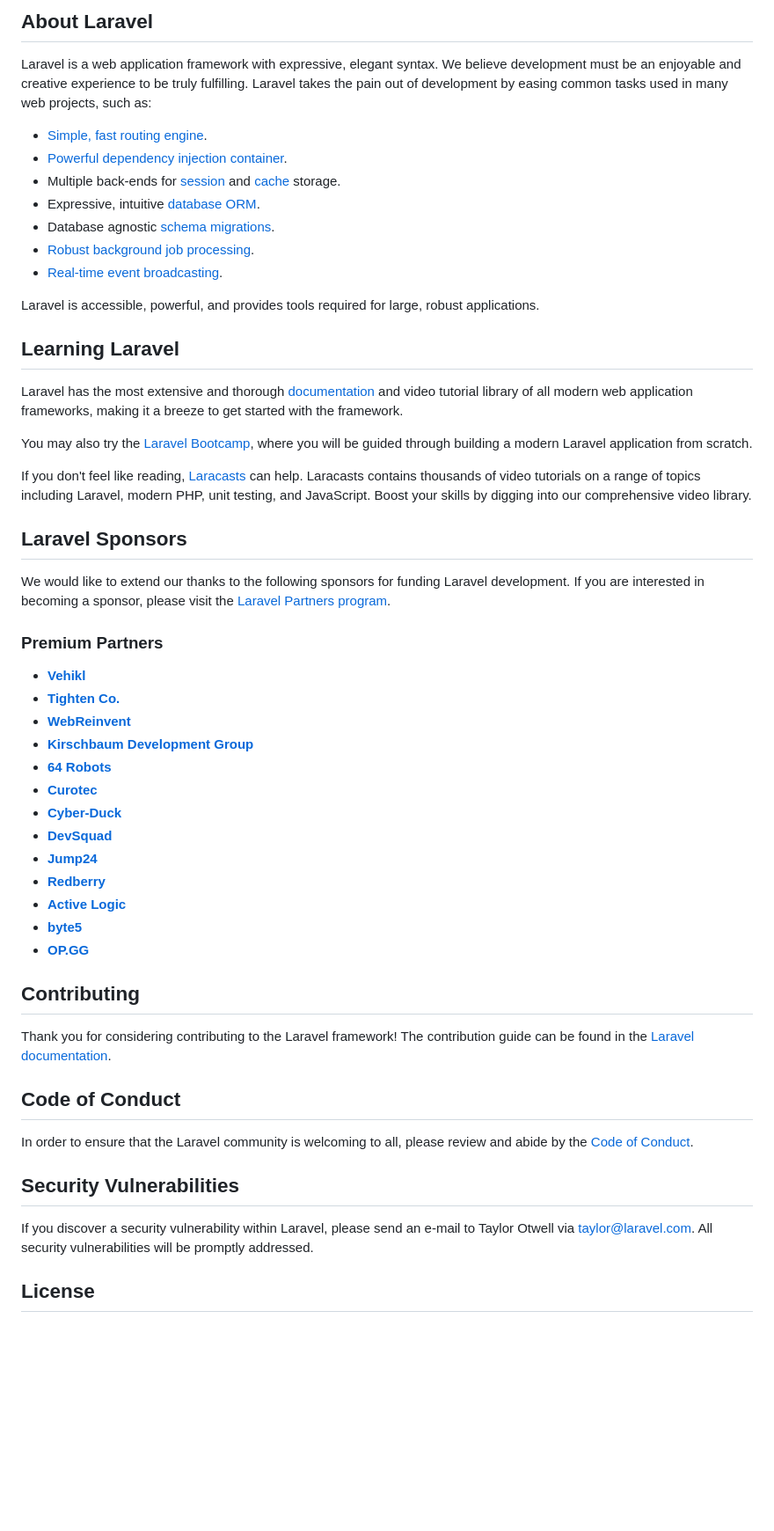
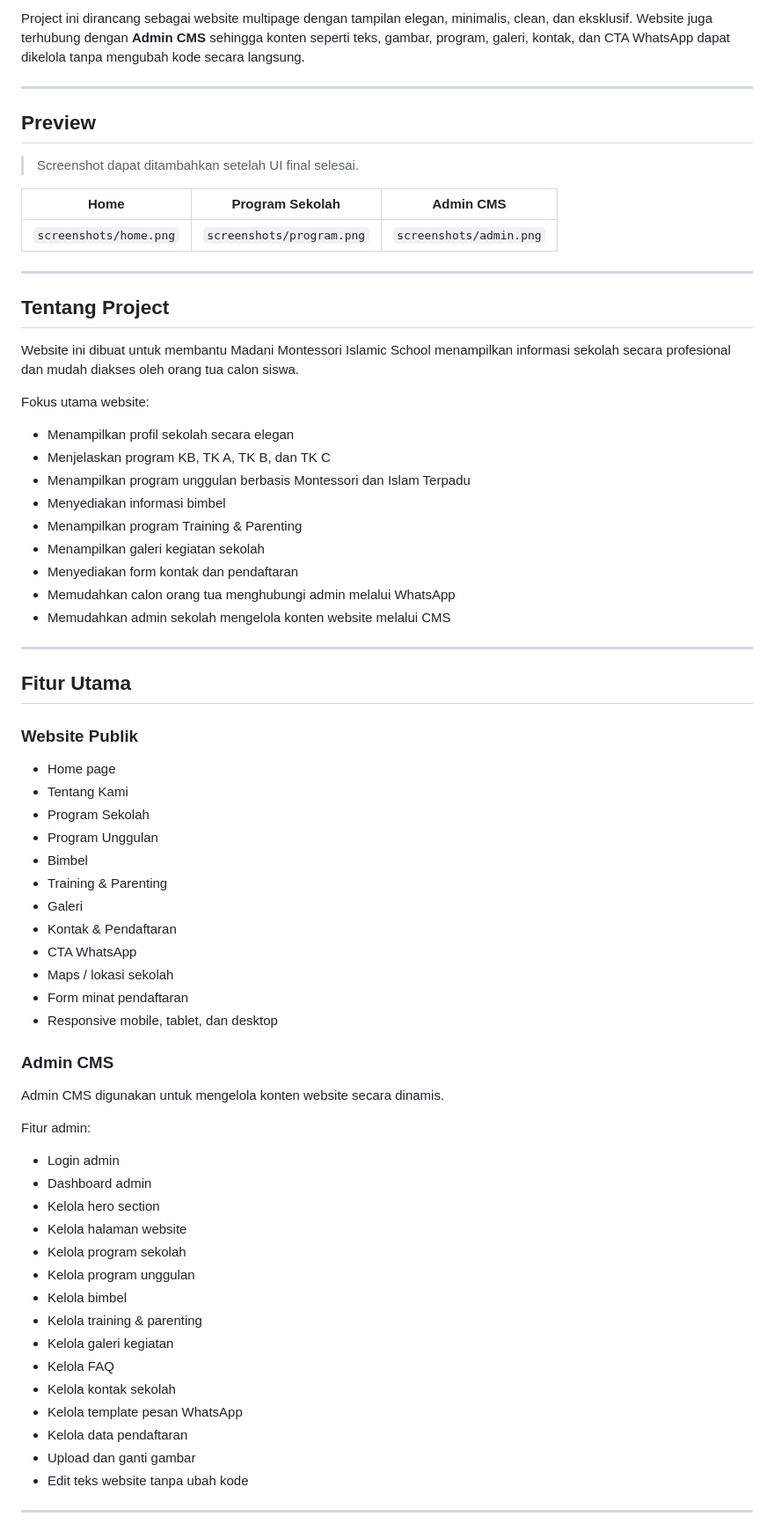
Before and after one commit to Mubax5/madani-montessori-landing-page, a Markdown page: README.md, the part around one of its changes. Shown at 88% size. GitHub-like rendering; blank space fills up the shorter version.

Commit message:
Revise README with project information and features
Updated the README to reflect project details and features for Madani Montessori Islamic School website.

```diff
--- a/README.md
+++ b/README.md
@@ -9,57 +4,74 @@
 
-## About Laravel
+Project ini dirancang sebagai website multipage dengan tampilan elegan, minimalis, clean, dan eksklusif. Website juga terhubung dengan **Admin CMS** sehingga konten seperti teks, gambar, program, galeri, kontak, dan CTA WhatsApp dapat dikelola tanpa mengubah kode secara langsung.
 
-Laravel is a web application framework with expressive, elegant syntax. We believe development must be an enjoyable and creative experience to be truly fulfilling. Laravel takes the pain out of development by easing common tasks used in many web projects, such as:
+---
 
-- [Simple, fast routing engine](https://laravel.com/docs/routing).
-- [Powerful dependency injection container](https://laravel.com/docs/container).
-- Multiple back-ends for [session](https://laravel.com/docs/session) and [cache](https://laravel.com/docs/cache) storage.
-- Expressive, intuitive [database ORM](https://laravel.com/docs/eloquent).
-- Database agnostic [schema migrations](https://laravel.com/docs/migrations).
-- [Robust background job processing](https://laravel.com/docs/queues).
-- [Real-time event broadcasting](https://laravel.com/docs/broadcasting).
+## Preview
 
-Laravel is accessible, powerful, and provides tools required for large, robust applications.
+> Screenshot dapat ditambahkan setelah UI final selesai.
 
-## Learning Laravel
+| Home | Program Sekolah | Admin CMS |
+|---|---|---|
+| `screenshots/home.png` | `screenshots/program.png` | `screenshots/admin.png` |
 
-Laravel has the most extensive and thorough [documentation](https://laravel.com/docs) and video tutorial library of all modern web application frameworks, making it a breeze to get started with the framework.
+---
 
-You may also try the [Laravel Bootcamp](https://bootcamp.laravel.com), where you will be guided through building a modern Laravel application from scratch.
+## Tentang Project
 
-If you don't feel like reading, [Laracasts](https://laracasts.com) can help. Laracasts contains thousands of video tutorials on a range of topics including Laravel, modern PHP, unit testing, and JavaScript. Boost your skills by digging into our comprehensive video library.
+Website ini dibuat untuk membantu Madani Montessori Islamic School menampilkan informasi sekolah secara profesional dan mudah diakses oleh orang tua calon siswa.
 
-## Laravel Sponsors
+Fokus utama website:
 
-We would like to extend our thanks to the following sponsors for funding Laravel development. If you are interested in becoming a sponsor, please visit the [Laravel Partners program](https://partners.laravel.com).
+- Menampilkan profil sekolah secara elegan
+- Menjelaskan program KB, TK A, TK B, dan TK C
+- Menampilkan program unggulan berbasis Montessori dan Islam Terpadu
+- Menyediakan informasi bimbel
+- Menampilkan program Training & Parenting
+- Menampilkan galeri kegiatan sekolah
+- Menyediakan form kontak dan pendaftaran
+- Memudahkan calon orang tua menghubungi admin melalui WhatsApp
+- Memudahkan admin sekolah mengelola konten website melalui CMS
 
-### Premium Partners
+---
 
-- **[Vehikl](https://vehikl.com/)**
-- **[Tighten Co.](https://tighten.co)**
-- **[WebReinvent](https://webreinvent.com/)**
-- **[Kirschbaum Development Group](https://kirschbaumdevelopment.com)**
-- **[64 Robots](https://64robots.com)**
-- **[Curotec](https://www.curotec.com/services/technologies/laravel/)**
-- **[Cyber-Duck](https://cyber-duck.co.uk)**
-- **[DevSquad](https://devsquad.com/hire-laravel-developers)**
-- **[Jump24](https://jump24.co.uk)**
-- **[Redberry](https://redberry.international/laravel/)**
-- **[Active Logic](https://activelogic.com)**
-- **[byte5](https://byte5.de)**
-- **[OP.GG](https://op.gg)**
+## Fitur Utama
 
-## Contributing
+### Website Publik
 
-Thank you for considering contributing to the Laravel framework! The contribution guide can be found in the [Laravel documentation](https://laravel.com/docs/contributions).
+- Home page
+- Tentang Kami
+- Program Sekolah
+- Program Unggulan
+- Bimbel
+- Training & Parenting
+- Galeri
+- Kontak & Pendaftaran
+- CTA WhatsApp
+- Maps / lokasi sekolah
+- Form minat pendaftaran
+- Responsive mobile, tablet, dan desktop
 
-## Code of Conduct
+### Admin CMS
 
-In order to ensure that the Laravel community is welcoming to all, please review and abide by the [Code of Conduct](https://laravel.com/docs/contributions#code-of-conduct).
+Admin CMS digunakan untuk mengelola konten website secara dinamis.
 
-## Security Vulnerabilities
+Fitur admin:
 
-If you discover a security vulnerability within Laravel, please send an e-mail to Taylor Otwell via [taylor@laravel.com](mailto:taylor@laravel.com). All security vulnerabilities will be promptly addressed.
+- Login admin
+- Dashboard admin
+- Kelola hero section
+- Kelola halaman website
+- Kelola program sekolah
+- Kelola program unggulan
+- Kelola bimbel
+- Kelola training & parenting
+- Kelola galeri kegiatan
+- Kelola FAQ
+- Kelola kontak sekolah
+- Kelola template pesan WhatsApp
+- Kelola data pendaftaran
+- Upload dan ganti gambar
+- Edit teks website tanpa ubah kode
 
-## License
+---
 
```
Also changed, not shown: other parts of README.md (+373 -8 lines).
